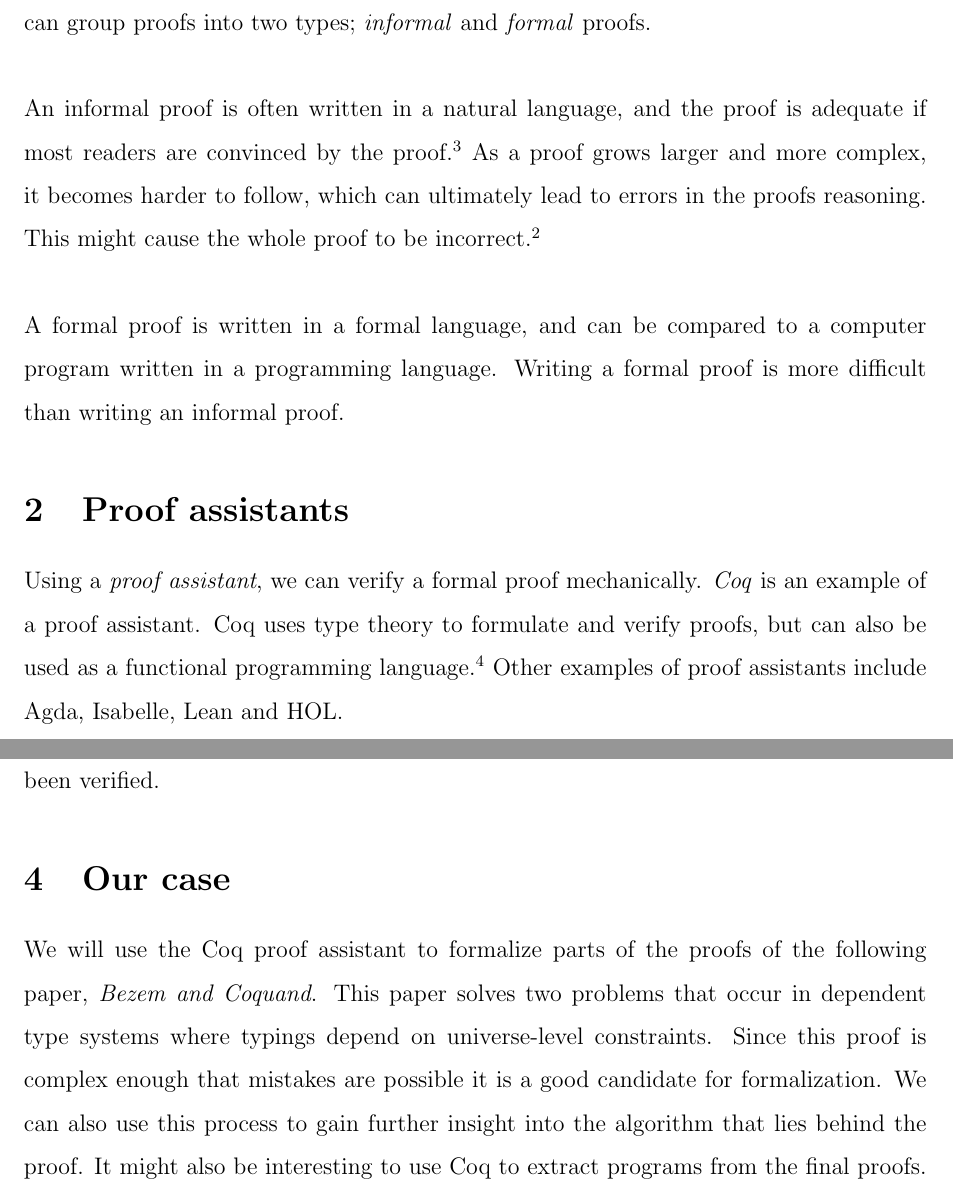
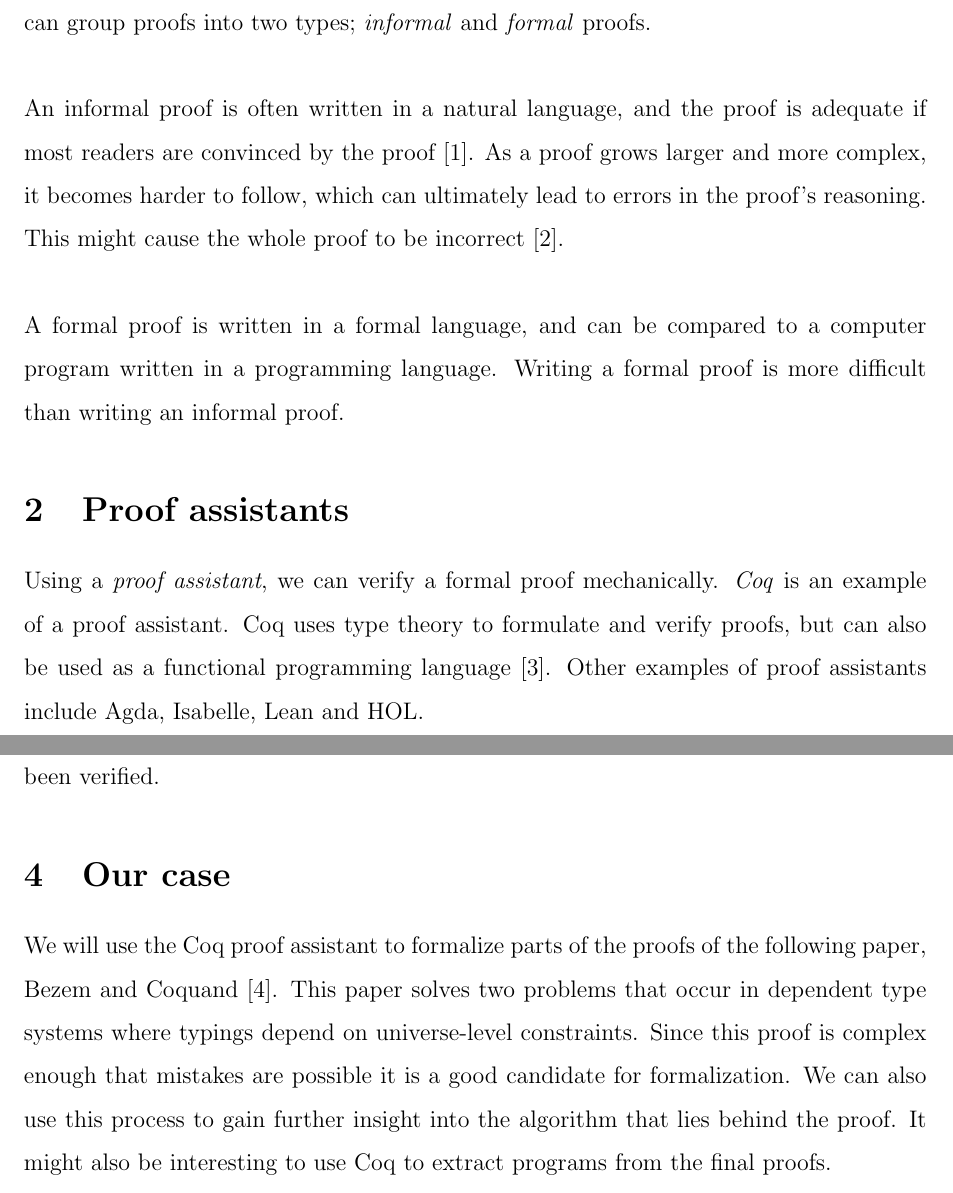
Before and after one commit to bakseter/thesis, a LaTeX document (project-desc/main.tex): two parts of pages 1 and 2 of 3, joined at a grey line, cut so that both start at the same text. Compiled offline with pdfLaTeX.

Commit message:
fix citations & grammar

```diff
--- a/project-desc/main.tex
+++ b/project-desc/main.tex
@@ -4,7 +4,7 @@
 \usepackage{bm}
 \usepackage{amssymb}
 \usepackage{amsmath}
-\usepackage{biblatex}
+\usepackage[sorting=none]{biblatex}
 \addbibresource{refs.bib}
 \usepackage[margin=1in]{geometry}
 
@@ -25,12 +25,10 @@ to justify some claim. We can group proofs into two types; \textit{informal} and
 \\
 
 An informal proof is often written in a natural language, and the proof is adequate if most
-readers are convinced by the proof.
-\supercite{bpierce}
+readers are convinced by the proof \cite{bpierce}.
 As a proof grows larger and more complex, it becomes harder to follow, which can
-ultimately lead to errors in the proofs reasoning. This might cause the whole proof
-to be incorrect.
-\supercite{rkhamsi}
+ultimately lead to errors in the proof's reasoning. This might cause the whole proof
+to be incorrect \cite{rkhamsi}.
 \\
 
 A formal proof is written in a formal language, and can be compared to a computer program
@@ -41,7 +39,7 @@ written in a programming language. Writing a formal proof is more difficult than
 
 Using a \textit{proof assistant}, we can verify a formal proof mechanically.
 \textit{Coq} is an example of a proof assistant.
-Coq uses type theory to formulate and verify proofs, but can also be used as a functional programming language. \supercite{cintro}
+Coq uses type theory to formulate and verify proofs, but can also be used as a functional programming language \cite{cintro}.
 Other examples of proof assistants include Agda, Isabelle, Lean and HOL.
 
 \newpage
@@ -67,7 +65,7 @@ Coq also enables us to extract and execute programs from our proofs, once they h
 
 \section{Our case}
 
-We will use the Coq proof assistant to formalize parts of the proofs of the following paper, \textit{\citeauthor{mbezem}}.
+We will use the Coq proof assistant to formalize parts of the proofs of the following paper, \citeauthor{mbezem} \cite{mbezem}.
 This paper solves two problems that occur in dependent type systems where typings depend
 on universe-level constraints. Since this proof is complex enough that mistakes are possible
 it is a good candidate for formalization. We can also use this process to gain further insight
```
Also changed, not shown: project-desc/.tex-build/main.pdf.
